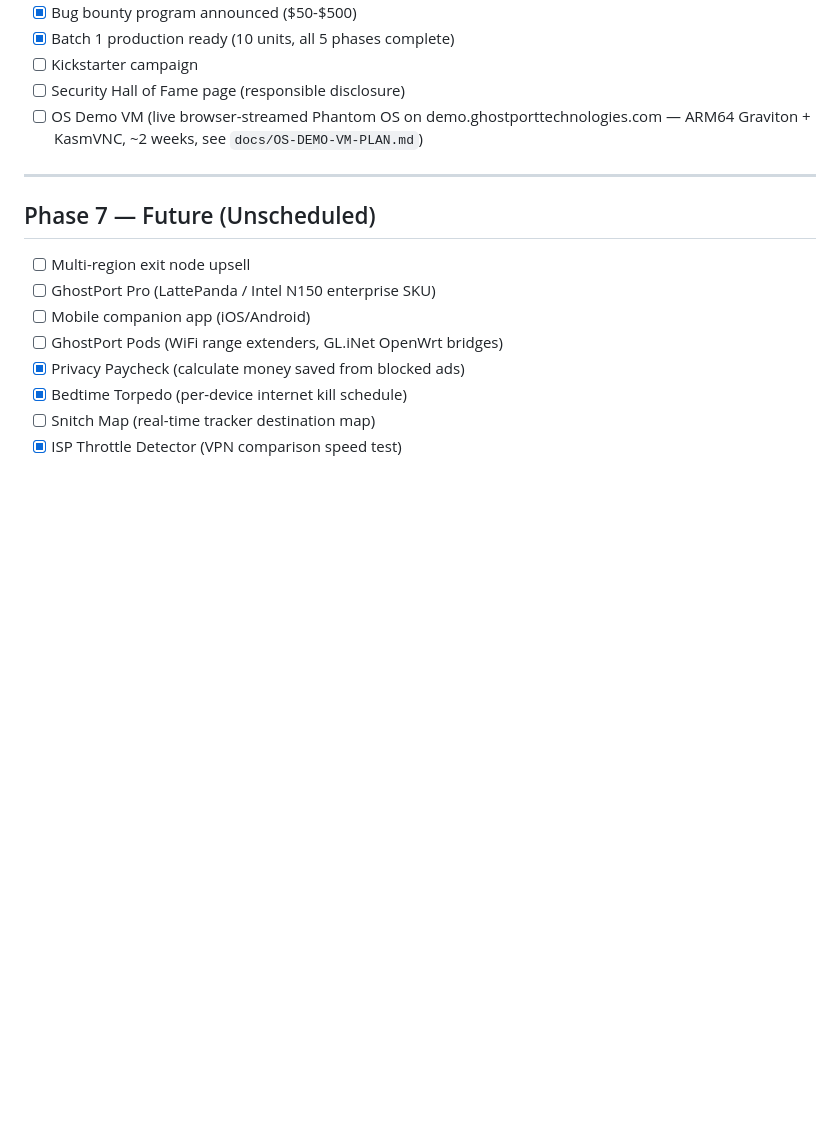
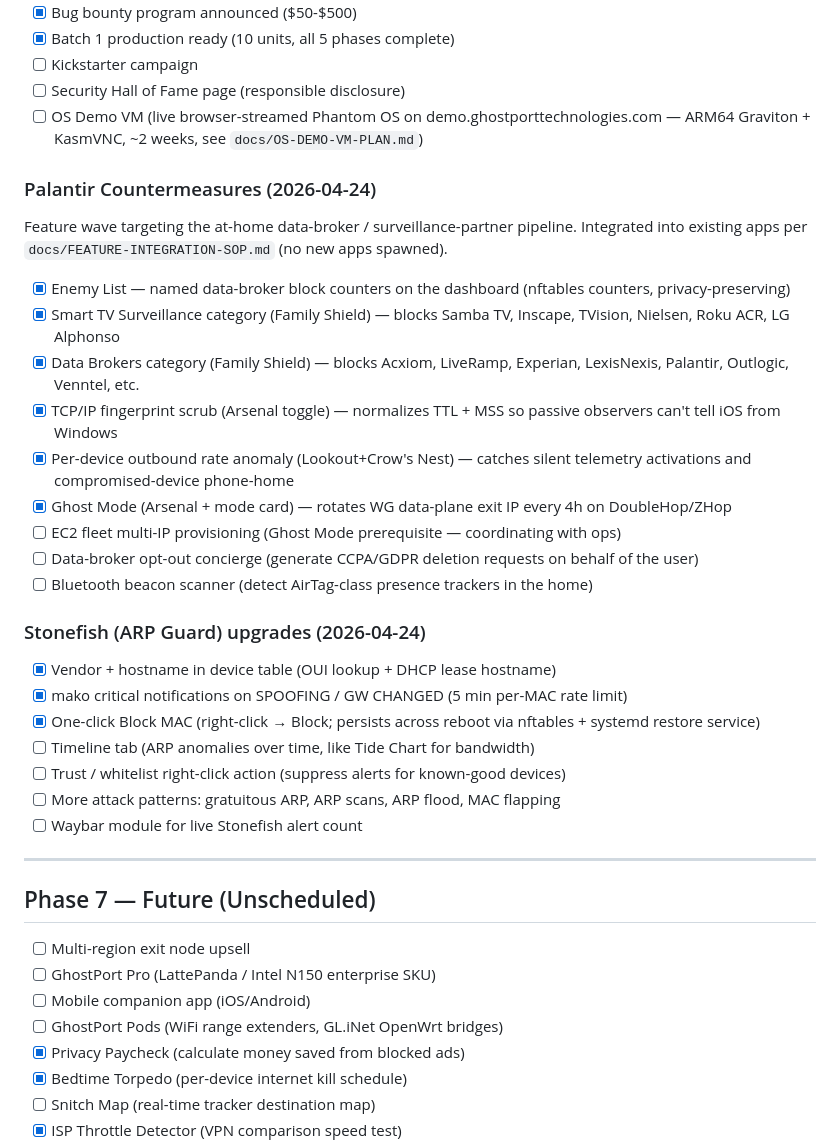
Before and after one commit to GhostPortTechnologies/Ghostport-Phantom-OS, a Markdown page: ROADMAP.md, the part around the change. Rendered like a GitHub page; blank space fills up the shorter version.

Commit message:
roadmap: Palantir countermeasures + Stonefish upgrades shipped

```diff
--- a/ROADMAP.md
+++ b/ROADMAP.md
@@ -110,6 +110,30 @@
 - [ ] Security Hall of Fame page (responsible disclosure)
 - [ ] OS Demo VM (live browser-streamed Phantom OS on demo.ghostporttechnologies.com — ARM64 Graviton + KasmVNC, ~2 weeks, see `docs/OS-DEMO-VM-PLAN.md`)
 
+### Palantir Countermeasures (2026-04-24)
+
+Feature wave targeting the at-home data-broker / surveillance-partner pipeline. Integrated into existing apps per `docs/FEATURE-INTEGRATION-SOP.md` (no new apps spawned).
+
+- [x] Enemy List — named data-broker block counters on the dashboard (nftables counters, privacy-preserving)
+- [x] Smart TV Surveillance category (Family Shield) — blocks Samba TV, Inscape, TVision, Nielsen, Roku ACR, LG Alphonso
+- [x] Data Brokers category (Family Shield) — blocks Acxiom, LiveRamp, Experian, LexisNexis, Palantir, Outlogic, Venntel, etc.
+- [x] TCP/IP fingerprint scrub (Arsenal toggle) — normalizes TTL + MSS so passive observers can't tell iOS from Windows
+- [x] Per-device outbound rate anomaly (Lookout+Crow's Nest) — catches silent telemetry activations and compromised-device phone-home
+- [x] Ghost Mode (Arsenal + mode card) — rotates WG data-plane exit IP every 4h on DoubleHop/ZHop
+- [ ] EC2 fleet multi-IP provisioning (Ghost Mode prerequisite — coordinating with ops)
+- [ ] Data-broker opt-out concierge (generate CCPA/GDPR deletion requests on behalf of the user)
+- [ ] Bluetooth beacon scanner (detect AirTag-class presence trackers in the home)
+
+### Stonefish (ARP Guard) upgrades (2026-04-24)
+
+- [x] Vendor + hostname in device table (OUI lookup + DHCP lease hostname)
+- [x] mako critical notifications on SPOOFING / GW CHANGED (5 min per-MAC rate limit)
+- [x] One-click Block MAC (right-click → Block; persists across reboot via nftables + systemd restore service)
+- [ ] Timeline tab (ARP anomalies over time, like Tide Chart for bandwidth)
+- [ ] Trust / whitelist right-click action (suppress alerts for known-good devices)
+- [ ] More attack patterns: gratuitous ARP, ARP scans, ARP flood, MAC flapping
+- [ ] Waybar module for live Stonefish alert count
+
 ---
 
 ## Phase 7 — Future (Unscheduled)
```
